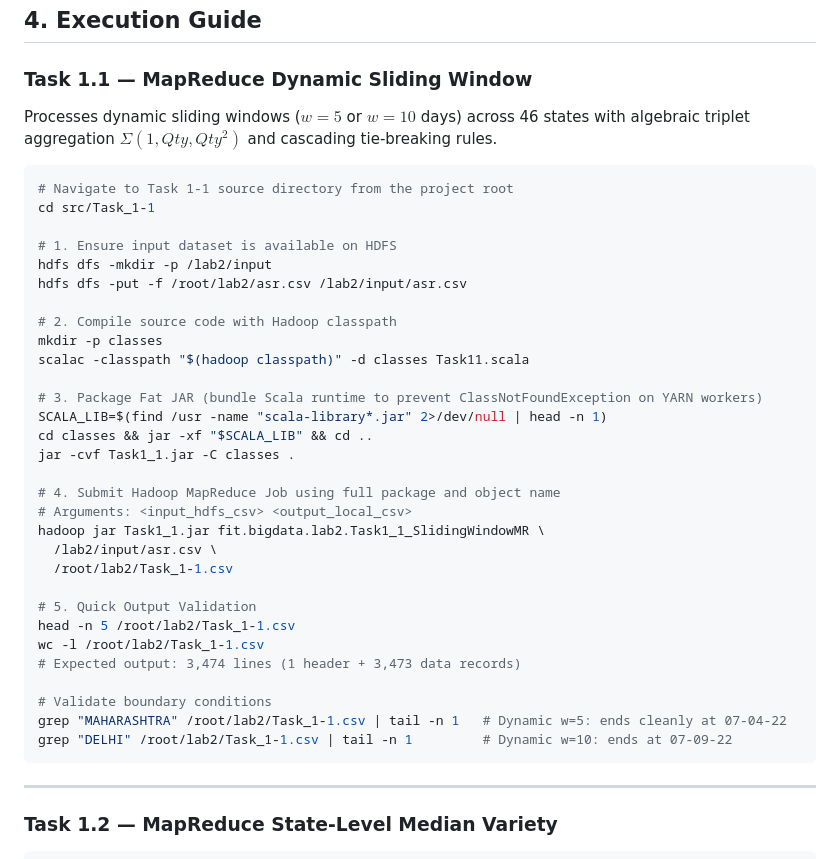
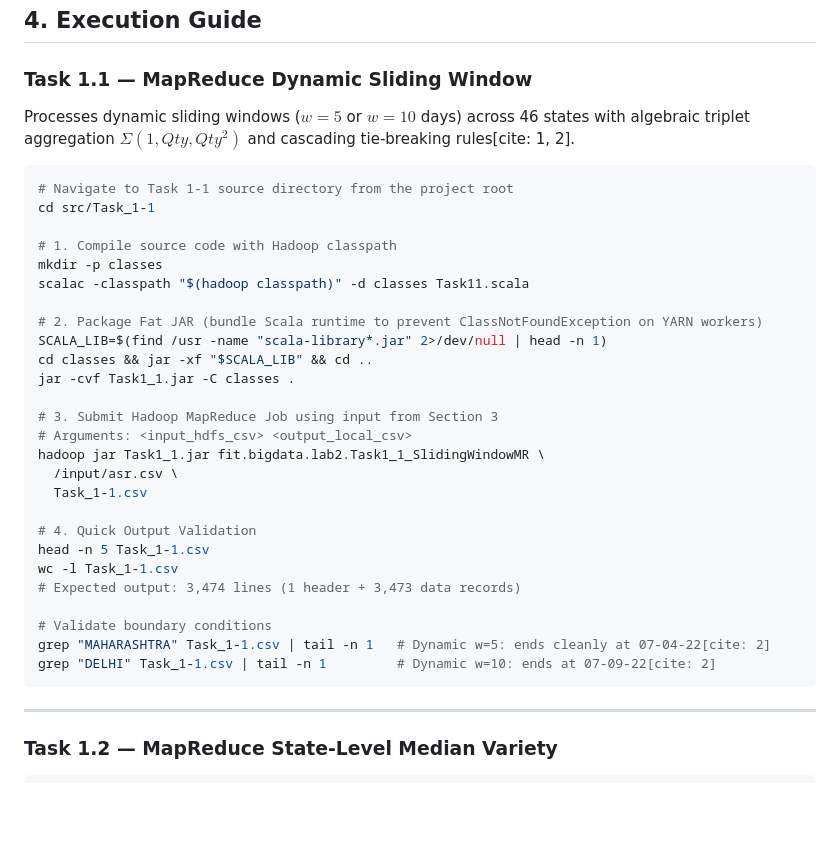
Before and after one commit to hungle123-dev/bigdata-lab3, a Markdown page: README.md, the part around the change. Rendered like a GitHub page; blank space fills up the shorter version.

````diff
--- a/README.md
+++ b/README.md
@@ -69,39 +69,35 @@ hdfs dfs -put -f asr.csv /input/
 
 ### Task 1.1 — MapReduce Dynamic Sliding Window
 
-Processes dynamic sliding windows ($w=5$ or $w=10$ days) across 46 states with algebraic triplet aggregation $\Sigma(1, Qty, Qty^2)$ and cascading tie-breaking rules.
+Processes dynamic sliding windows ($w=5$ or $w=10$ days) across 46 states with algebraic triplet aggregation $\Sigma(1, Qty, Qty^2)$ and cascading tie-breaking rules[cite: 1, 2].
 
 ```bash
 # Navigate to Task 1-1 source directory from the project root
 cd src/Task_1-1
 
-# 1. Ensure input dataset is available on HDFS
-hdfs dfs -mkdir -p /lab2/input
-hdfs dfs -put -f /root/lab2/asr.csv /lab2/input/asr.csv
-
-# 2. Compile source code with Hadoop classpath
+# 1. Compile source code with Hadoop classpath
 mkdir -p classes
 scalac -classpath "$(hadoop classpath)" -d classes Task11.scala
 
-# 3. Package Fat JAR (bundle Scala runtime to prevent ClassNotFoundException on YARN workers)
+# 2. Package Fat JAR (bundle Scala runtime to prevent ClassNotFoundException on YARN workers)
 SCALA_LIB=$(find /usr -name "scala-library*.jar" 2>/dev/null | head -n 1)
 cd classes && jar -xf "$SCALA_LIB" && cd ..
 jar -cvf Task1_1.jar -C classes .
 
-# 4. Submit Hadoop MapReduce Job using full package and object name
+# 3. Submit Hadoop MapReduce Job using input from Section 3
 # Arguments: <input_hdfs_csv> <output_local_csv>
 hadoop jar Task1_1.jar fit.bigdata.lab2.Task1_1_SlidingWindowMR \
-  /lab2/input/asr.csv \
-  /root/lab2/Task_1-1.csv
+  /input/asr.csv \
+  Task_1-1.csv
 
-# 5. Quick Output Validation
-head -n 5 /root/lab2/Task_1-1.csv
-wc -l /root/lab2/Task_1-1.csv
+# 4. Quick Output Validation
+head -n 5 Task_1-1.csv
+wc -l Task_1-1.csv
 # Expected output: 3,474 lines (1 header + 3,473 data records)
 
 # Validate boundary conditions
-grep "MAHARASHTRA" /root/lab2/Task_1-1.csv | tail -n 1   # Dynamic w=5: ends cleanly at 07-04-22
-grep "DELHI" /root/lab2/Task_1-1.csv | tail -n 1         # Dynamic w=10: ends at 07-09-22
+grep "MAHARASHTRA" Task_1-1.csv | tail -n 1   # Dynamic w=5: ends cleanly at 07-04-22[cite: 2]
+grep "DELHI" Task_1-1.csv | tail -n 1         # Dynamic w=10: ends at 07-09-22[cite: 2]
 ```
 
 ---
````
